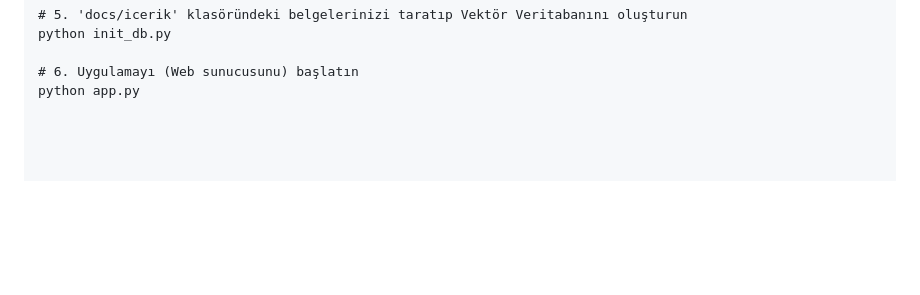
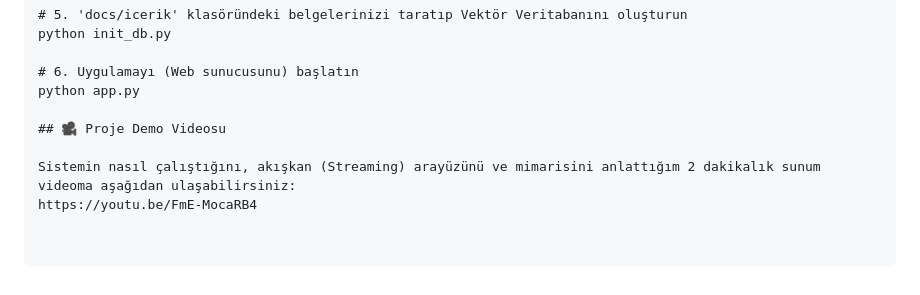
Before and after one commit to Alikodal1/local-rag-asistan, a Markdown page: README.md, the part around the change. Rendered like a GitHub page; blank space fills up the shorter version.

Commit message:
Add demo video section to README
Added a demo video section with a link to YouTube.

```diff
--- a/README.md
+++ b/README.md
@@ -76,3 +76,8 @@ python init_db.py
 
 # 6. Uygulamayı (Web sunucusunu) başlatın
 python app.py
+
+## 🎥 Proje Demo Videosu
+
+Sistemin nasıl çalıştığını, akışkan (Streaming) arayüzünü ve mimarisini anlattığım 2 dakikalık sunum videoma aşağıdan ulaşabilirsiniz:
+https://youtu.be/FmE-MocaRB4
```
